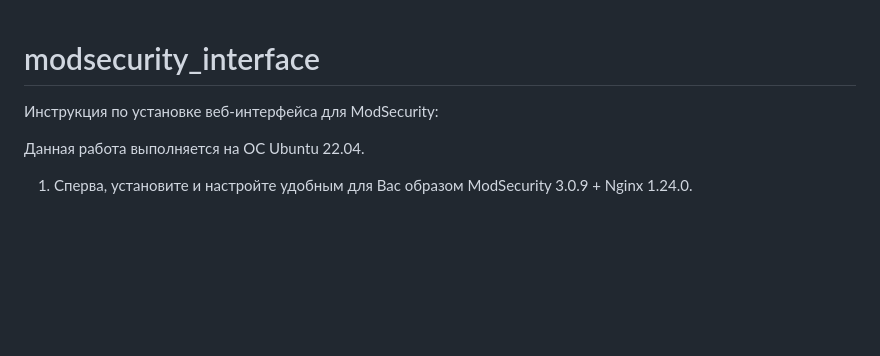
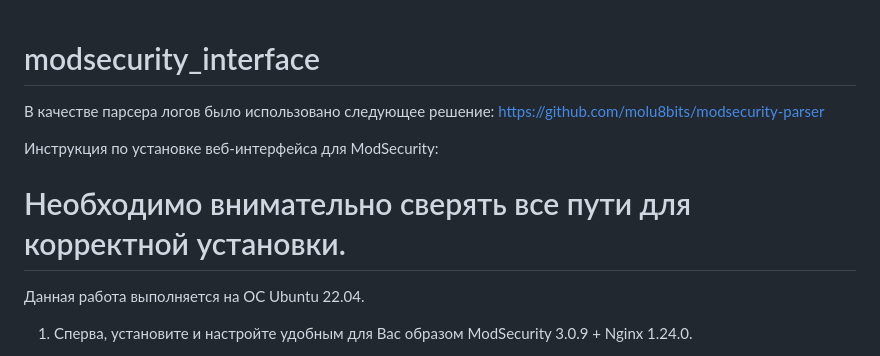
Before and after one commit to prfndr/modsecurity_interface, a Markdown page: README.md, the part around the change printed below. Drawn GitHub-style; blank space fills up the shorter version.

```diff
--- a/README.md
+++ b/README.md
@@ -1,6 +1,11 @@
 # modsecurity_interface
+
+В качестве парсера логов было использовано следующее решение:
+https://github.com/molu8bits/modsecurity-parser
+
 Инструкция по установке веб-интерфейса для ModSecurity:
 
+# Необходимо внимательно сверять все пути для корректной установки.
 Данная работа выполняется на ОС Ubuntu 22.04.
 1)	Сперва, установите и настройте удобным для Вас образом ModSecurity 3.0.9 + Nginx 1.24.0.
 2)	Затем, скачайте правила OWASP CRS 3.3.4.
```
Also changed, not shown: other parts of README.md (+64 -0 lines).
